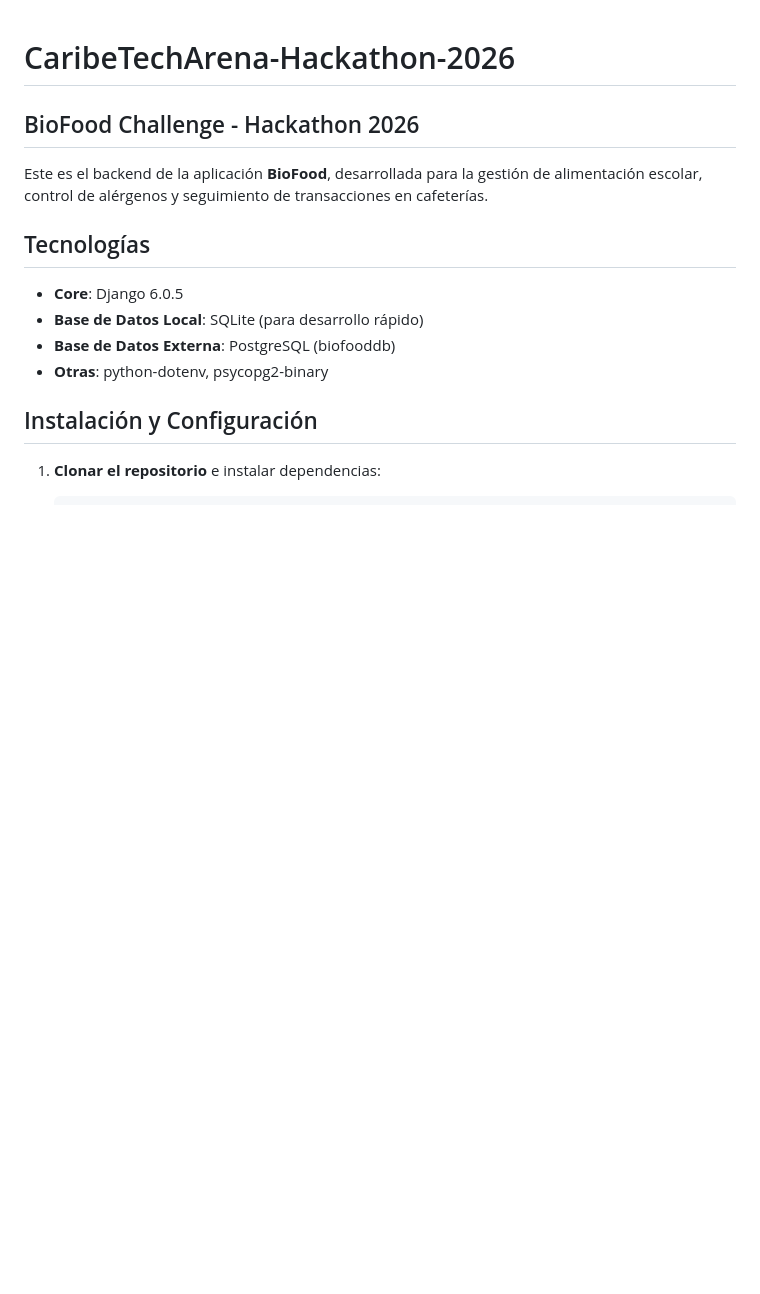
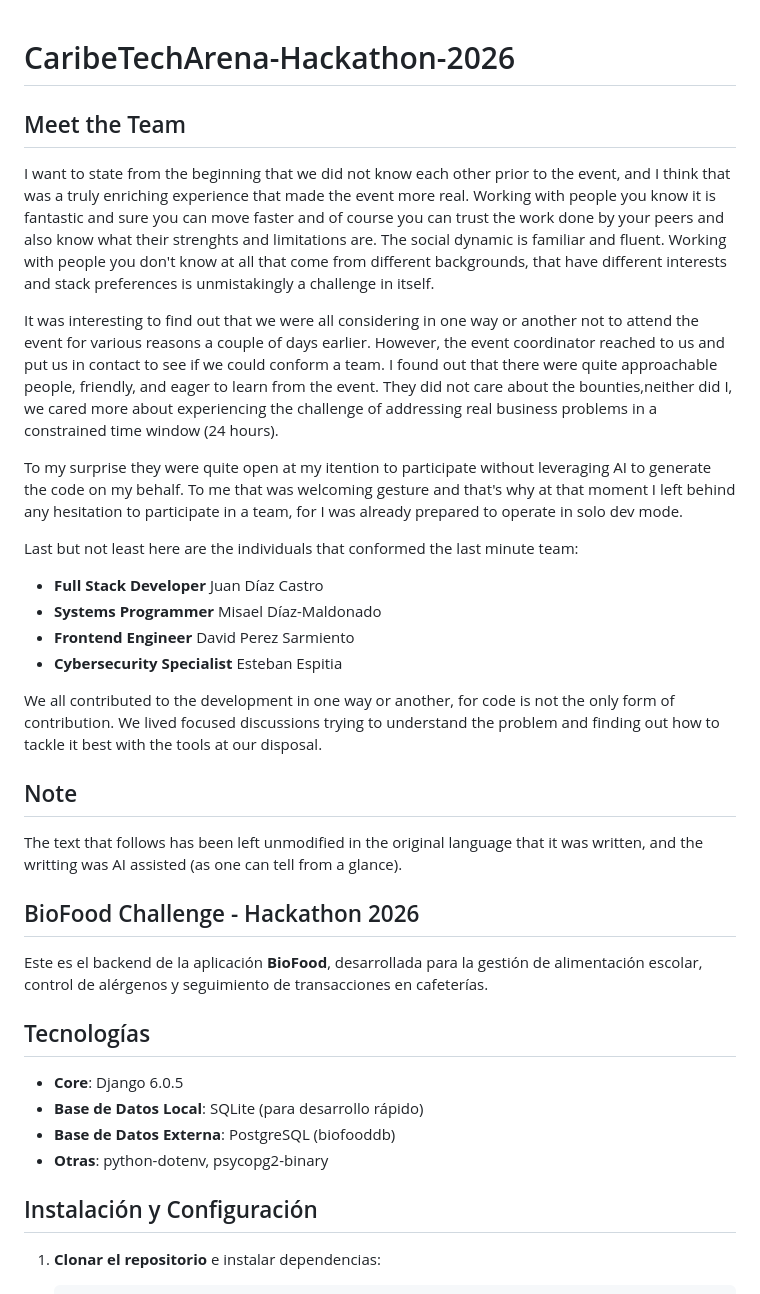
Before and after one commit to misael-diaz/CaribeTechArena-Hackathon-2026, a Markdown page: README.md, the part around the change. GitHub-like rendering; blank space fills up the shorter version.

Commit message:
adds team info to readme

```diff
--- a/README.md
+++ b/README.md
@@ -1,4 +1,40 @@
 # CaribeTechArena-Hackathon-2026
+
+## Meet the Team
+
+I want to state from the beginning that we did not know each other prior to the event,
+and I think that was a truly enriching experience that made the event more real. Working
+with people you know it is fantastic and sure you can move faster and of course you
+can trust the work done by your peers and also know what their strenghts and limitations
+are. The social dynamic is familiar and fluent. Working with people you don't know at
+all that come from different backgrounds, that have different interests and stack preferences is unmistakingly a challenge in itself.
+
+It was interesting to find out that we
+were all considering in one way or another not to attend the event for various reasons
+a couple of days earlier. However, the event coordinator reached to us and put us in
+contact to see if we could conform a team. I found out that there were quite approachable
+people, friendly, and eager to learn from the event. They did not care about the bounties,neither did I, we cared more about experiencing the challenge of addressing real
+business problems in a constrained time window (24 hours).
+
+To my surprise they were quite open at my itention to participate without leveraging AI to generate the code on my behalf. To me that was welcoming gesture and that's why at that
+moment I left behind any hesitation to participate in a team, for I was already prepared
+to operate in solo dev mode.
+
+Last but not least here are the individuals that conformed the last minute team:
+
+- **Full Stack Developer** Juan Díaz Castro
+- **Systems Programmer** Misael Díaz-Maldonado
+- **Frontend Engineer** David Perez Sarmiento
+- **Cybersecurity Specialist** Esteban Espitia
+
+We all contributed to the development in one way or another, for code is not the only
+form of contribution. We lived focused discussions trying to understand the problem and
+finding out how to tackle it best with the tools at our disposal.
+
+## Note
+
+The text that follows has been left unmodified in the original language that it was
+written, and the writting was AI assisted (as one can tell from a glance).
 
 ## BioFood Challenge - Hackathon 2026
 
```
